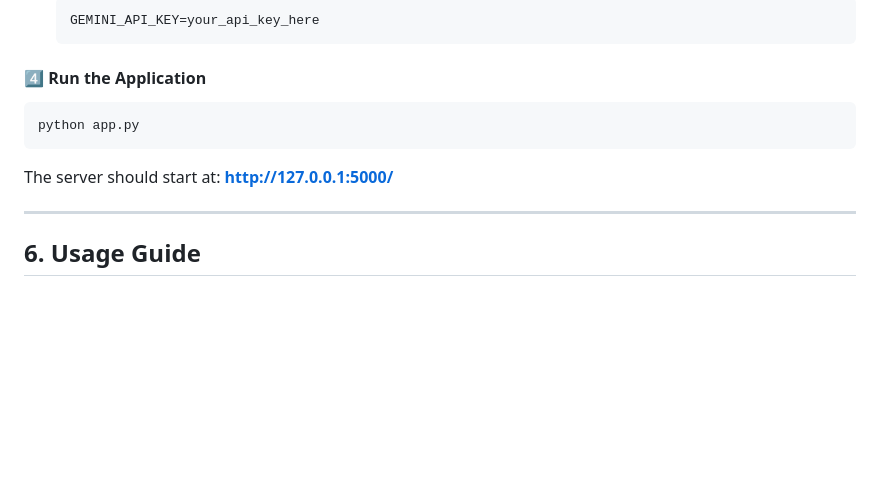
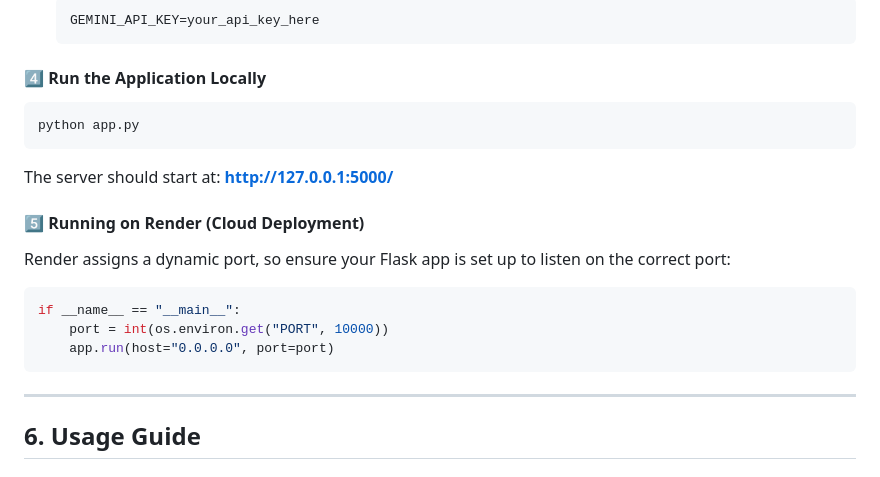
Before and after one commit to hariharan1998c/smart-expense-tracker, a Markdown page: README.md, the part around one of its changes. GitHub-like rendering; blank space fills up the shorter version.

````diff
--- a/README.md
+++ b/README.md
@@ -67,13 +69,22 @@ pip install -r requirements.txt
   GEMINI_API_KEY=your_api_key_here
   ```
 
-#### 4️⃣ Run the Application
+#### 4️⃣ Run the Application Locally
 ```bash
 python app.py
 ```
 The server should start at: **http://127.0.0.1:5000/**
 
+#### 5️⃣ Running on Render (Cloud Deployment)
+Render assigns a dynamic port, so ensure your Flask app is set up to listen on the correct port:
+```python
+if __name__ == "__main__":
+    port = int(os.environ.get("PORT", 10000))
+    app.run(host="0.0.0.0", port=port)
+```
+
 ---
+
 
 ## 6. Usage Guide
 
````
Also changed, not shown: other parts of README.md (+3 -1 lines).
